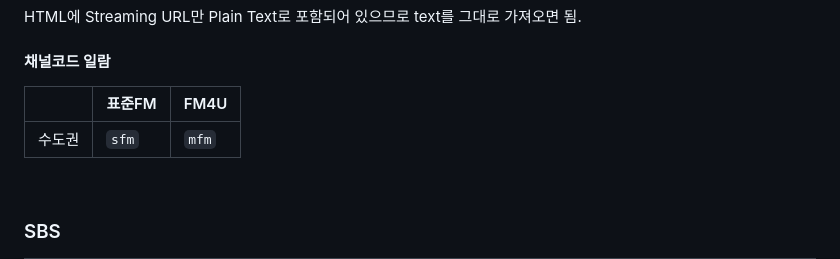
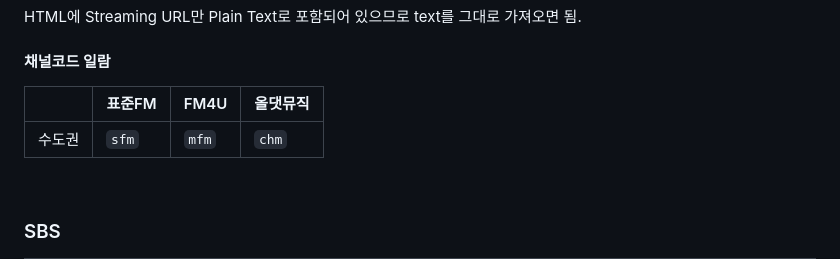
Before and after one commit to BSofDeath/radio.bsod.kr, a Markdown page: README.md, the part around the change. Drawn GitHub-style.

Commit message:
'MBC mini 올댓뮤직' 채널코드 반영.

```diff
--- a/README.md
+++ b/README.md
@@ -63,9 +63,9 @@ Response에서 <code>channel.item[0].service_url</code> 변수에 접근하여 S
 HTML에 Streaming URL만 Plain Text로 포함되어 있으므로 text를 그대로 가져오면 됨.
 
 #### 채널코드 일람
-| | 표준FM | FM4U |
-|-|-------|-------|
-| 수도권 | <code>sfm</code> | <code>mfm</code> |<br>
+| | 표준FM | FM4U | 올댓뮤직 |
+|-|-------|-------|-------|
+| 수도권 | <code>sfm</code> | <code>mfm</code> | <code>chm</code> |<br>
 
 <br>
 
```
